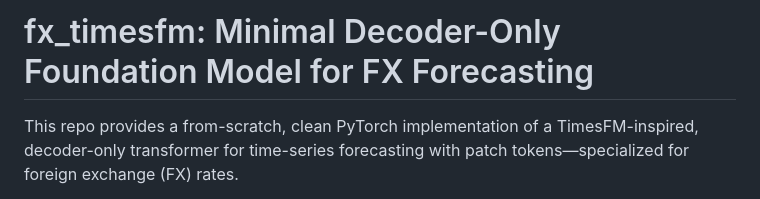
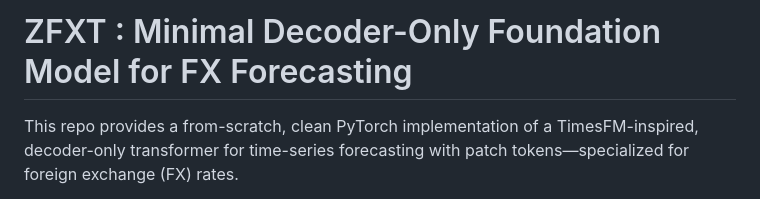
Before and after one commit to bredeespelid/ZFXT, a Markdown page: README.md, the part around the change. GitHub-like rendering.

```diff
--- a/README.md
+++ b/README.md
@@ -1,4 +1,4 @@
-# fx_timesfm: Minimal Decoder-Only Foundation Model for FX Forecasting
+# ZFXT : Minimal Decoder-Only Foundation Model for FX Forecasting
 
 This repo provides a from-scratch, clean PyTorch implementation of a TimesFM-inspired, decoder-only transformer for time-series forecasting with patch tokens—specialized for foreign exchange (FX) rates.
 
```
